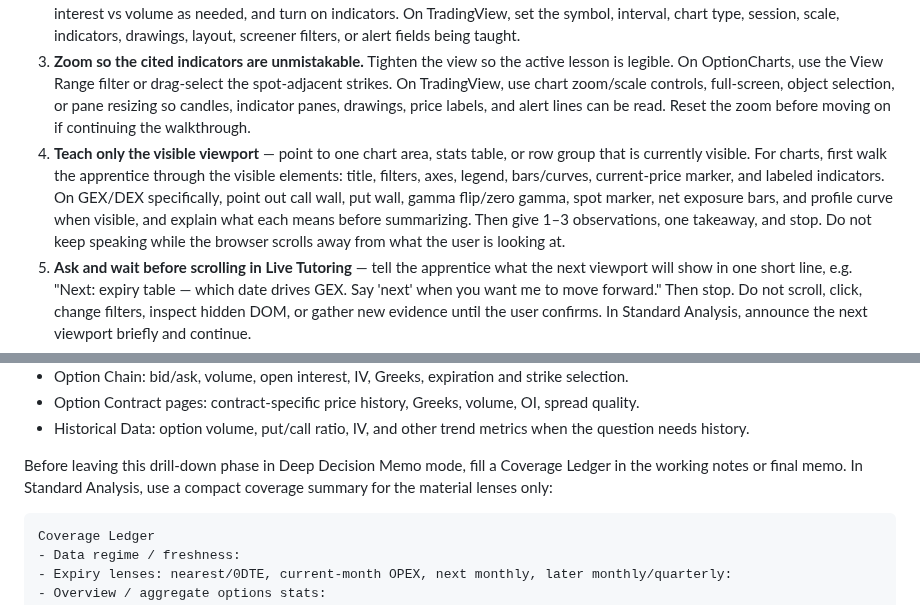
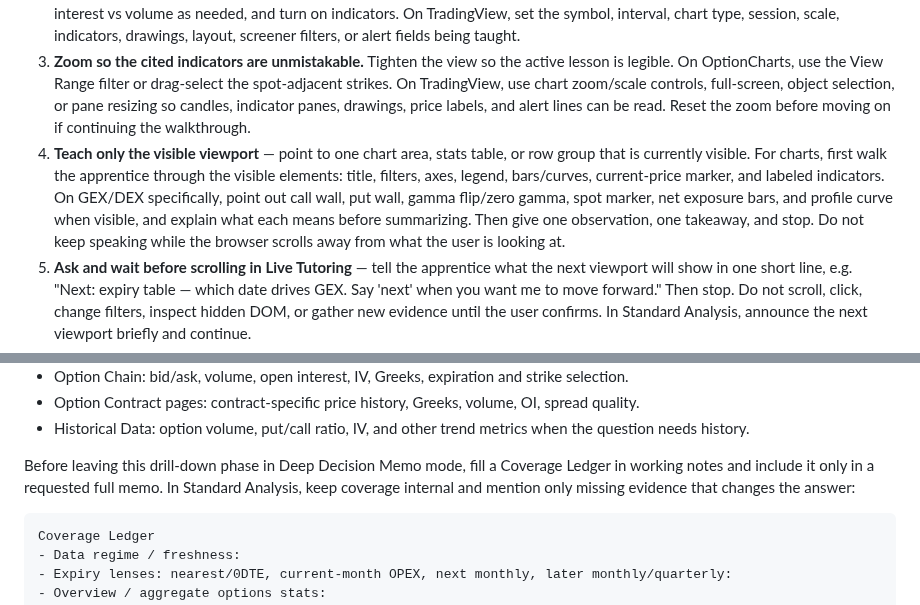
Before and after one commit to Enconvo/skills, a Markdown page: curated/walk-me-through/SKILL.md, 2 parts joined by grey strips. GitHub-like rendering.

````diff
--- a/curated/walk-me-through/SKILL.md
+++ b/curated/walk-me-through/SKILL.md
@@ -176,7 +178,7 @@ For every concept anchored to a chart/table:
 1. **Navigate the live page to that chart** before explaining it, so the apprentice's screen matches your words. Run a chart visibility gate before speaking: the relevant chart must be centered and readable enough to show its title, filters, axes, legend/series, plotted marks, and every value or marker you are about to explain. If only the page header, stats sentence, table, or a cropped sliver of the chart is visible, do not explain the chart yet — scroll, zoom, fullscreen, or change the viewport first.
 2. **Set the relevant filters** so the cited values are actually on screen. On OptionCharts, pick the expiry, switch GEX/DEX by open interest vs volume as needed, and turn on indicators. On TradingView, set the symbol, interval, chart type, session, scale, indicators, drawings, layout, screener filters, or alert fields being taught.
 3. **Zoom so the cited indicators are unmistakable.** Tighten the view so the active lesson is legible. On OptionCharts, use the View Range filter or drag-select the spot-adjacent strikes. On TradingView, use chart zoom/scale controls, full-screen, object selection, or pane resizing so candles, indicator panes, drawings, price labels, and alert lines can be read. Reset the zoom before moving on if continuing the walkthrough.
-4. **Teach only the visible viewport** — point to one chart area, stats table, or row group that is currently visible. For charts, first walk the apprentice through the visible elements: title, filters, axes, legend, bars/curves, current-price marker, and labeled indicators. On GEX/DEX specifically, point out call wall, put wall, gamma flip/zero gamma, spot marker, net exposure bars, and profile curve when visible, and explain what each means before summarizing. Then give 1–3 observations, one takeaway, and stop. Do not keep speaking while the browser scrolls away from what the user is looking at.
+4. **Teach only the visible viewport** — point to one chart area, stats table, or row group that is currently visible. For charts, first walk the apprentice through the visible elements: title, filters, axes, legend, bars/curves, current-price marker, and labeled indicators. On GEX/DEX specifically, point out call wall, put wall, gamma flip/zero gamma, spot marker, net exposure bars, and profile curve when visible, and explain what each means before summarizing. Then give one observation, one takeaway, and stop. Do not keep speaking while the browser scrolls away from what the user is looking at.
 5. **Ask and wait before scrolling in Live Tutoring** — tell the apprentice what the next viewport will show in one short line, e.g. "Next: expiry table — which date drives GEX. Say 'next' when you want me to move forward." Then stop. Do not scroll, click, change filters, inspect hidden DOM, or gather new evidence until the user confirms. In Standard Analysis, announce the next viewport briefly and continue.
 6. **Share the resulting URL as a deep link when the active site supports it.** Paste it per M6 so the apprentice's tab can match yours as closely as possible. If layout state is account-local or not fully encoded in the URL, say that plainly and use a screenshot plus visible setup steps.
 7. **Point to what is now on screen** — name the line, bar, table row, or label the apprentice is looking at ("the gold gamma-profile curve crosses zero right at the flip line"), so the abstract concept attaches to a concrete, visible mark. Do not say "call wall," "put wall," "gamma flip," "support," "resistance," or "cluster" as a conclusion until you have pointed to the actual visible marker/bar/row and explained how to read it.
@@ -292,7 +294,7 @@ For a stock/ticker analysis, inspect the relevant set:
 - Option Contract pages: contract-specific price history, Greeks, volume, OI, spread quality.
 - Historical Data: option volume, put/call ratio, IV, and other trend metrics when the question needs history.
 
-Before leaving this drill-down phase in Deep Decision Memo mode, fill a Coverage Ledger in the working notes or final memo. In Standard Analysis, use a compact coverage summary for the material lenses only:
+Before leaving this drill-down phase in Deep Decision Memo mode, fill a Coverage Ledger in working notes and include it only in a requested full memo. In Standard Analysis, keep coverage internal and mention only missing evidence that changes the answer:
 
 ```text
 Coverage Ledger
````
Also changed, not shown: other parts of curated/walk-me-through/SKILL.md (+26 -34 lines).
